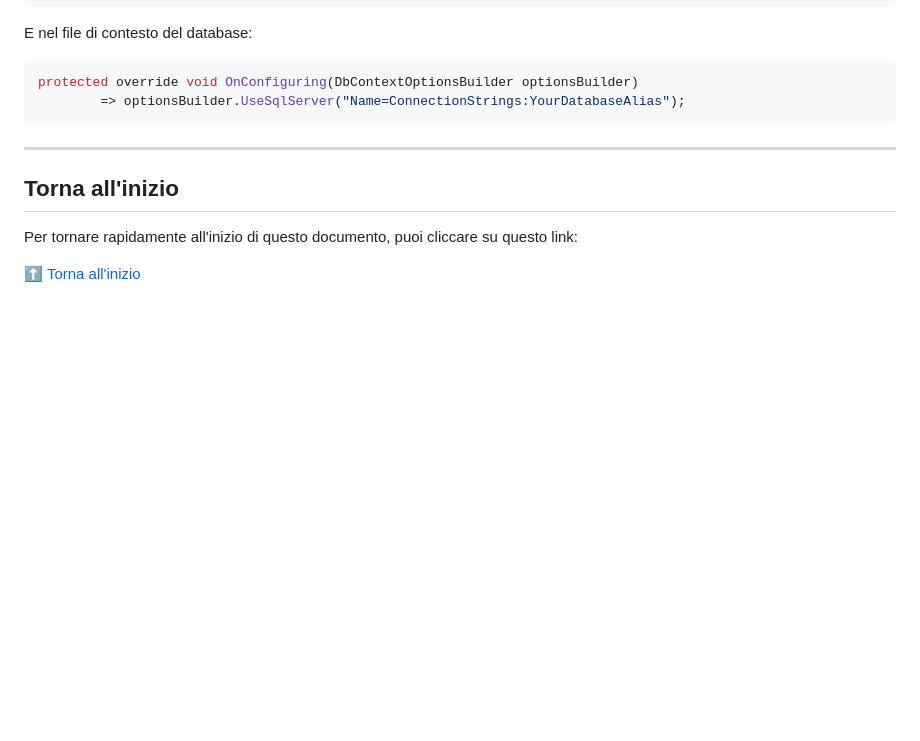
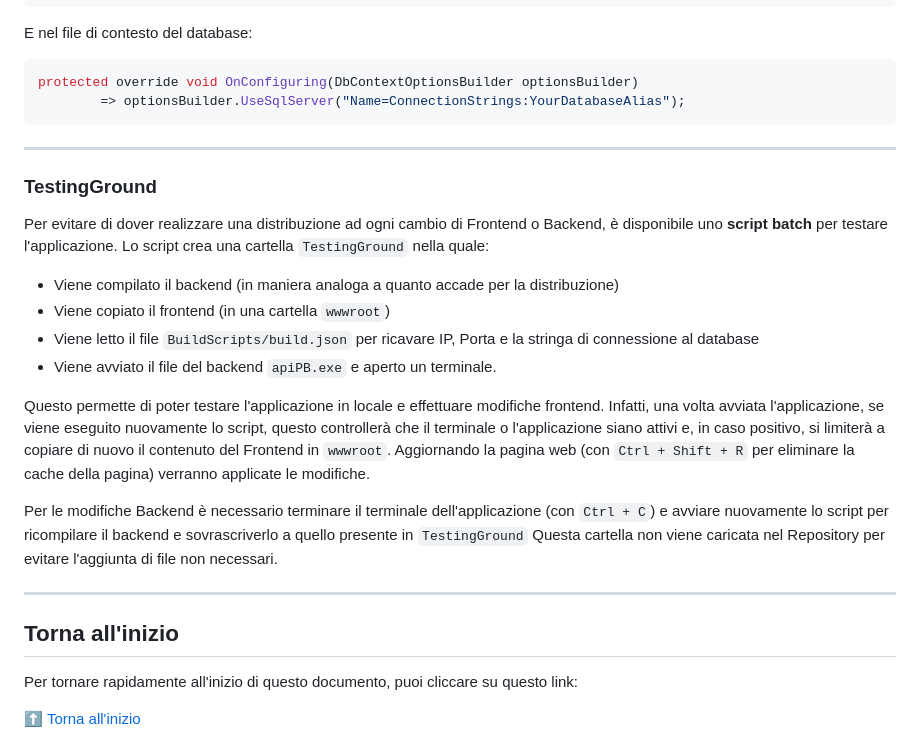
Before and after one commit to SoftwareA3/pietribiasi-api, a Markdown page: README.md, the part around the change. Rendered like a GitHub page; blank space fills up the shorter version.

Commit message:
Aggiunta sezione su TestingGround in README

```diff
--- a/README.md
+++ b/README.md
@@ -1246,6 +1246,21 @@ protected override void OnConfiguring(DbContextOptionsBuilder optionsBuilder)
 
 ---
 
+### TestingGround
+Per evitare di dover realizzare una distribuzione ad ogni cambio di Frontend o Backend, è disponibile uno **script batch** per testare l'applicazione.
+Lo script crea una cartella `TestingGround` nella quale:
+- Viene compilato il backend (in maniera analoga a quanto accade per la distribuzione)
+- Viene copiato il frontend (in una cartella `wwwroot`)
+- Viene letto il file `BuildScripts/build.json` per ricavare IP, Porta e la stringa di connessione al database
+- Viene avviato il file del backend `apiPB.exe` e aperto un terminale.
+
+Questo permette di poter testare l'applicazione in locale e effettuare modifiche frontend. Infatti, una volta avviata l'applicazione, se viene eseguito nuovamente lo script, questo controllerà che il terminale o l'applicazione siano attivi e, in caso positivo, si limiterà a copiare di nuovo il contenuto del Frontend in `wwwroot`. Aggiornando la pagina web (con `Ctrl + Shift + R` per eliminare la cache della pagina) verranno applicate le modifiche.
+
+Per le modifiche Backend è necessario terminare il terminale dell'applicazione (con `Ctrl + C`) e avviare nuovamente lo script per ricompilare il backend e sovrascriverlo a quello presente in `TestingGround`
+Questa cartella non viene caricata nel Repository per evitare l'aggiunta di file non necessari.
+
+---
+
 ## Torna all'inizio
 
 Per tornare rapidamente all'inizio di questo documento, puoi cliccare su questo link:
```
